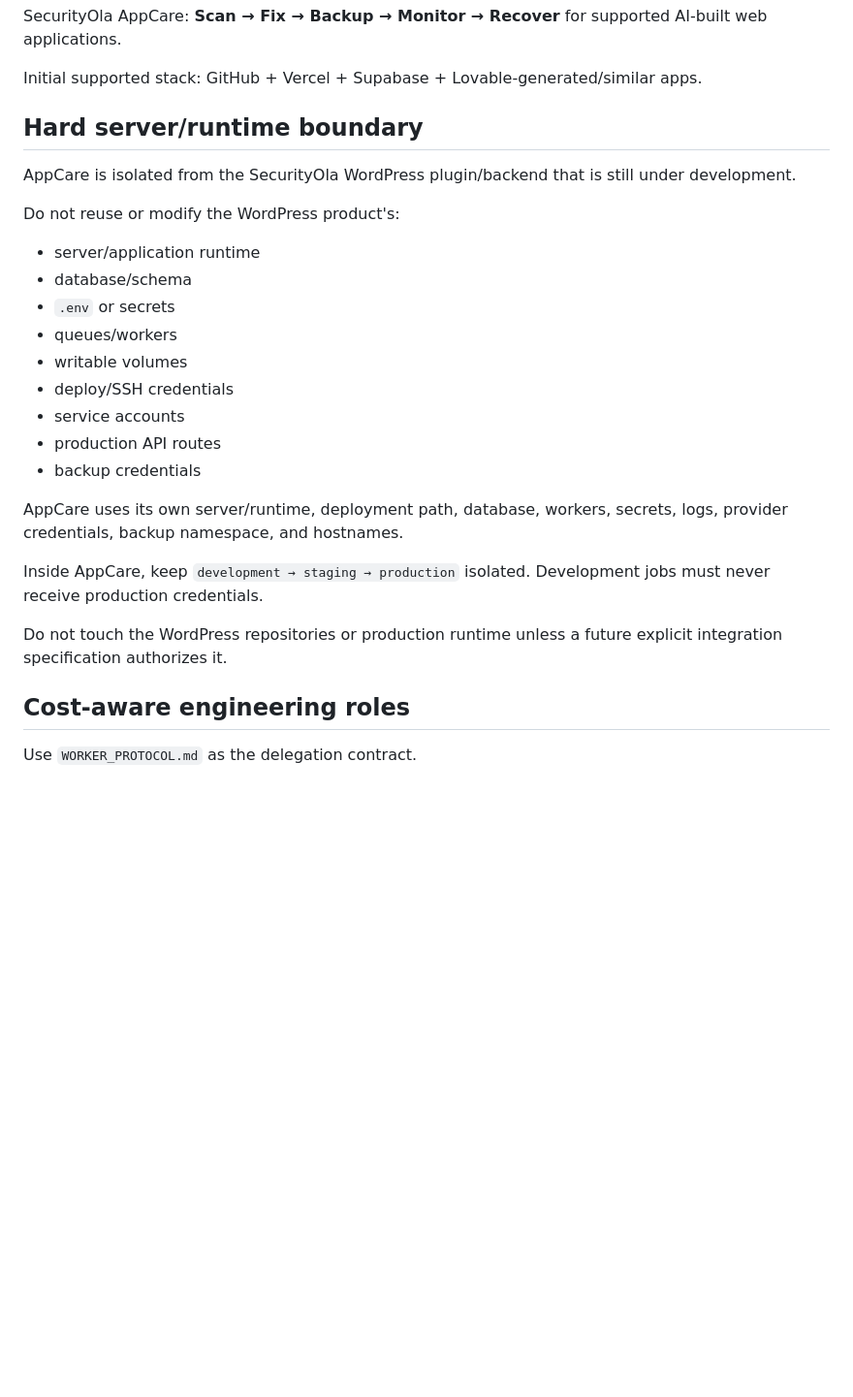
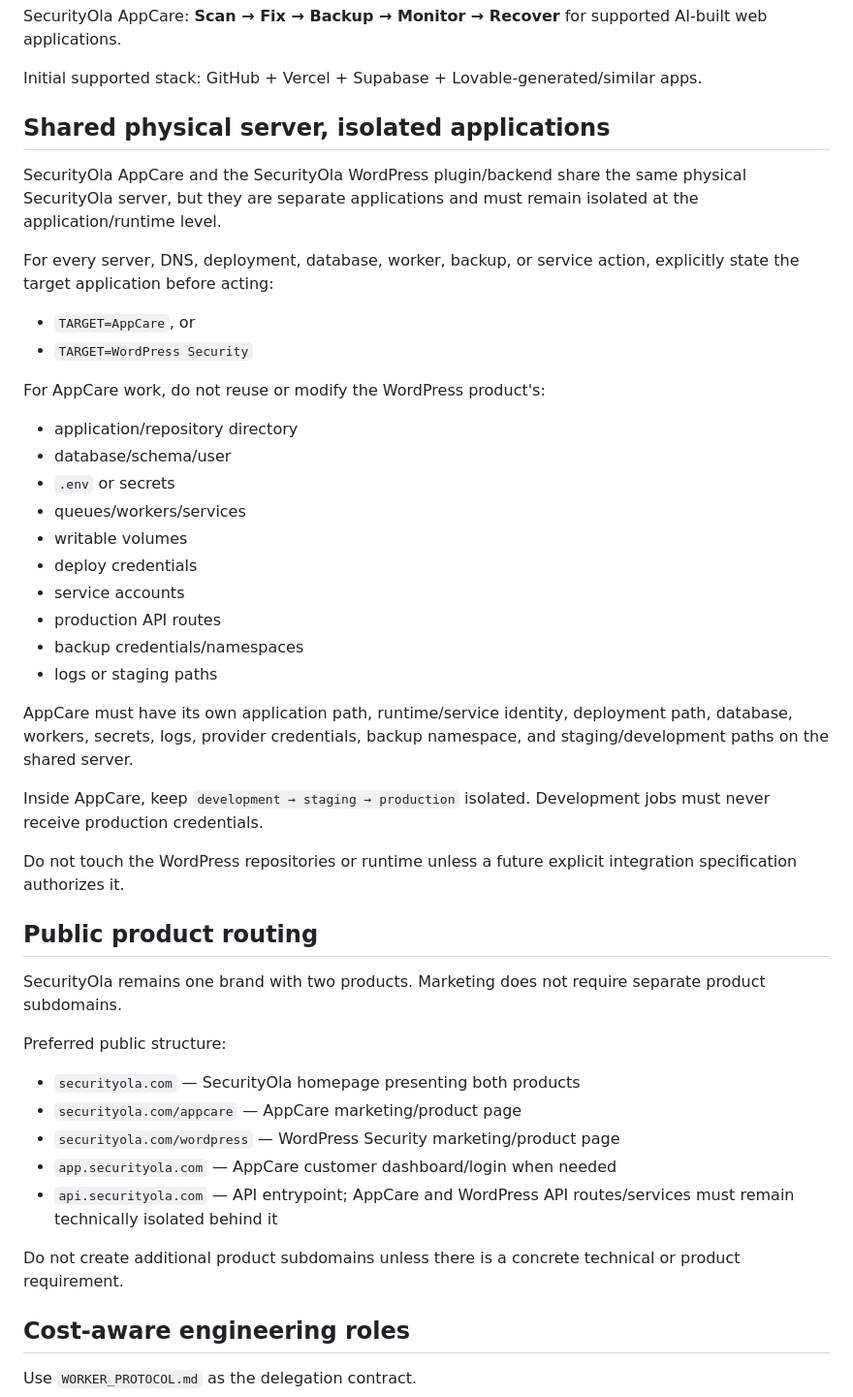
Before and after one commit to costavong-pixel/securityola-appcare, a Markdown page: AGENTS.md, the part around the change. Shown at 97% size. GitHub-like rendering; blank space fills up the shorter version.

Commit message:
Clarify shared SecurityOla server and product routing

```diff
--- a/AGENTS.md
+++ b/AGENTS.md
@@ -6,26 +6,44 @@ SecurityOla AppCare: **Scan → Fix → Backup → Monitor → Recover** for sup
 
 Initial supported stack: GitHub + Vercel + Supabase + Lovable-generated/similar apps.
 
-## Hard server/runtime boundary
+## Shared physical server, isolated applications
 
-AppCare is isolated from the SecurityOla WordPress plugin/backend that is still under development.
+SecurityOla AppCare and the SecurityOla WordPress plugin/backend share the same physical SecurityOla server, but they are separate applications and must remain isolated at the application/runtime level.
 
-Do not reuse or modify the WordPress product's:
-- server/application runtime
-- database/schema
+For every server, DNS, deployment, database, worker, backup, or service action, explicitly state the target application before acting:
+- `TARGET=AppCare`, or
+- `TARGET=WordPress Security`
+
+For AppCare work, do not reuse or modify the WordPress product's:
+- application/repository directory
+- database/schema/user
 - `.env` or secrets
-- queues/workers
+- queues/workers/services
 - writable volumes
-- deploy/SSH credentials
+- deploy credentials
 - service accounts
 - production API routes
-- backup credentials
+- backup credentials/namespaces
+- logs or staging paths
 
-AppCare uses its own server/runtime, deployment path, database, workers, secrets, logs, provider credentials, backup namespace, and hostnames.
+AppCare must have its own application path, runtime/service identity, deployment path, database, workers, secrets, logs, provider credentials, backup namespace, and staging/development paths on the shared server.
 
 Inside AppCare, keep `development → staging → production` isolated. Development jobs must never receive production credentials.
 
-Do not touch the WordPress repositories or production runtime unless a future explicit integration specification authorizes it.
+Do not touch the WordPress repositories or runtime unless a future explicit integration specification authorizes it.
+
+## Public product routing
+
+SecurityOla remains one brand with two products. Marketing does not require separate product subdomains.
+
+Preferred public structure:
+- `securityola.com` — SecurityOla homepage presenting both products
+- `securityola.com/appcare` — AppCare marketing/product page
+- `securityola.com/wordpress` — WordPress Security marketing/product page
+- `app.securityola.com` — AppCare customer dashboard/login when needed
+- `api.securityola.com` — API entrypoint; AppCare and WordPress API routes/services must remain technically isolated behind it
+
+Do not create additional product subdomains unless there is a concrete technical or product requirement.
 
 ## Cost-aware engineering roles
 
```
